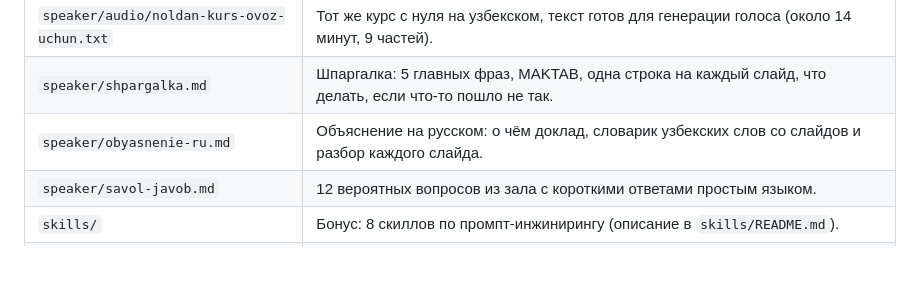
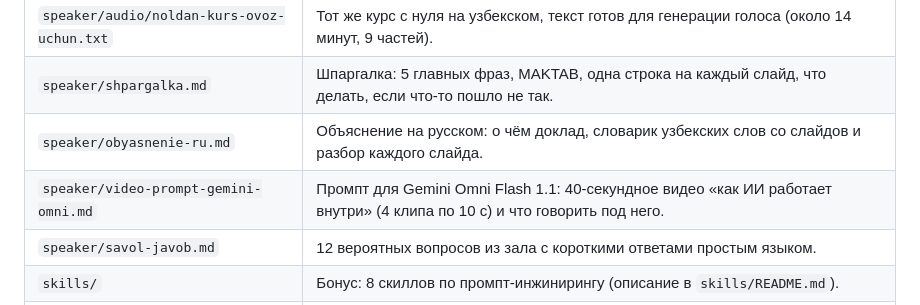
Before and after one commit to shamiklol/Lol, a Markdown page: README.md, the part around the change. GitHub-like rendering; blank space fills up the shorter version.

Commit message:
Add Gemini Omni Flash prompt for a 40s how-AI-works video
Co-Authored-By: Claude Opus 5.5 <noreply@anthropic.com>
Claude-Session: https://claude.ai/code/session_01LPFhg1KkVRSsUxiERM9mQN

```diff
--- a/README.md
+++ b/README.md
@@ -23,6 +23,7 @@
 | `speaker/audio/noldan-kurs-ovoz-uchun.txt` | Тот же курс с нуля на узбекском, текст готов для генерации голоса (около 14 минут, 9 частей). |
 | `speaker/shpargalka.md` | Шпаргалка: 5 главных фраз, MAKTAB, одна строка на каждый слайд, что делать, если что-то пошло не так. |
 | `speaker/obyasnenie-ru.md` | Объяснение на русском: о чём доклад, словарик узбекских слов со слайдов и разбор каждого слайда. |
+| `speaker/video-prompt-gemini-omni.md` | Промпт для Gemini Omni Flash 1.1: 40-секундное видео «как ИИ работает внутри» (4 клипа по 10 с) и что говорить под него. |
 | `speaker/savol-javob.md` | 12 вероятных вопросов из зала с короткими ответами простым языком. |
 | `skills/` | Бонус: 8 скиллов по промпт-инжинирингу (описание в `skills/README.md`). |
 | `skills/dist/` | Скиллы, упакованные в `.skill` и `.zip`, плюс общий архив `shams-labs-prompt-skills.zip`. |
```
Also changed, not shown: speaker/video-prompt-gemini-omni.md (added, +90 -0 lines).
